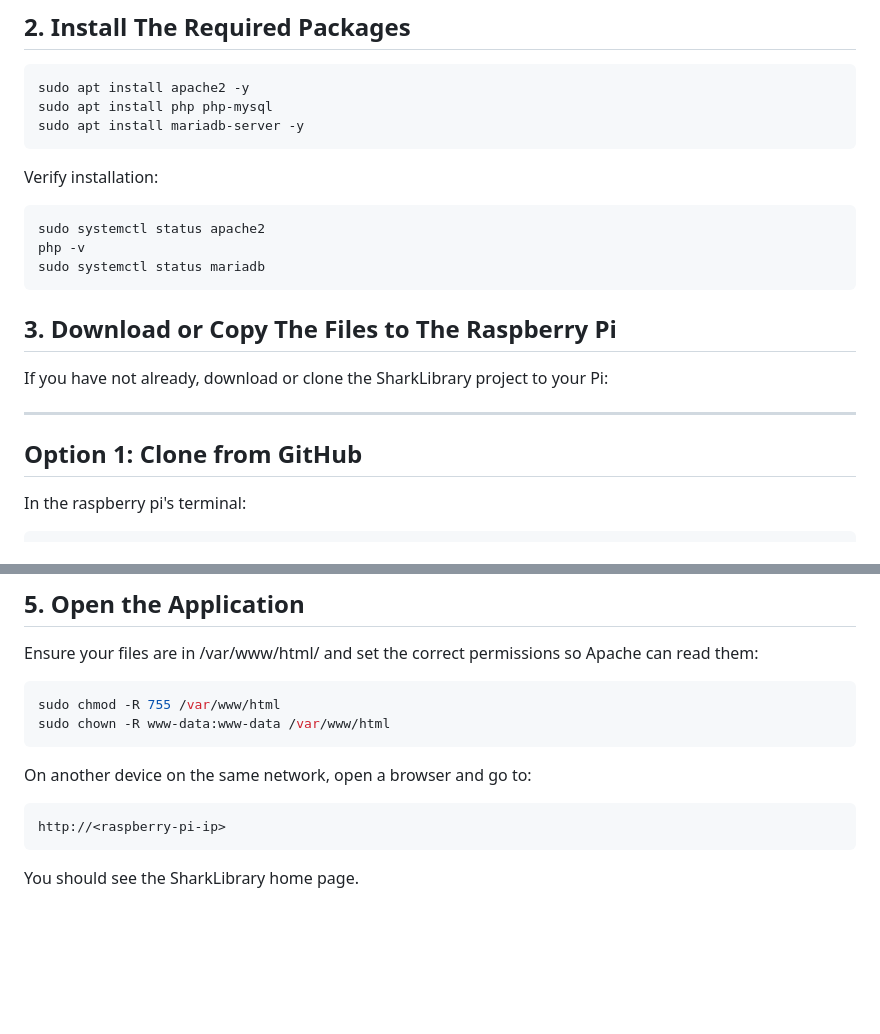
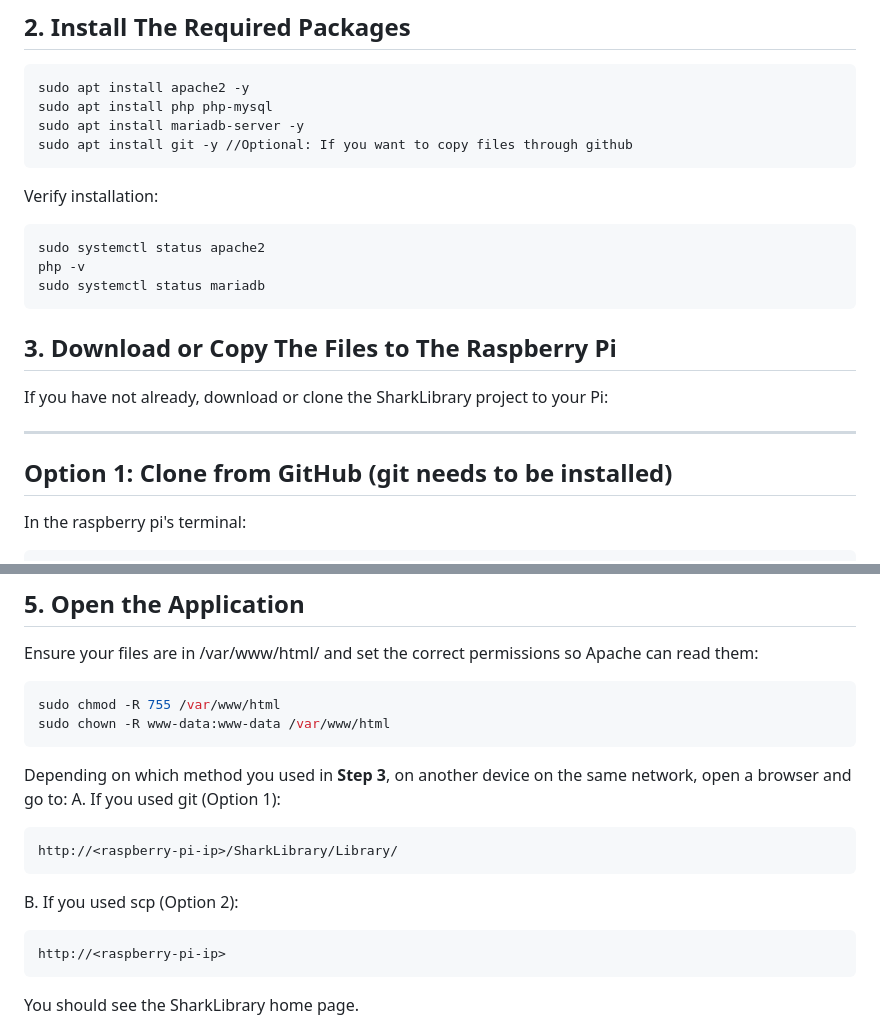
Before and after one commit to justmadethiscalculator/SharkLibrary, a Markdown page: doc/Installation.md, 2 parts joined by grey strips. Rendered like a GitHub page; blank space fills up the shorter version.

````diff
--- a/doc/Installation.md
+++ b/doc/Installation.md
@@ -24,6 +24,7 @@ sudo apt upgrade
 sudo apt install apache2 -y
 sudo apt install php php-mysql
 sudo apt install mariadb-server -y
+sudo apt install git -y //Optional: If you want to copy files through github
 ```
 
 Verify installation:
@@ -38,7 +39,7 @@ sudo systemctl status mariadb
 If you have not already, download or clone the SharkLibrary project to your Pi:
 
 -------------------------------------------------------------------------------------------------------------------------------
-## Option 1: Clone from GitHub
+## Option 1: Clone from GitHub (git needs to be installed)
 In the raspberry pi's terminal:
 ```sh
 cd /var/www/html
@@ -124,10 +125,16 @@ sudo chmod -R 755 /var/www/html
 sudo chown -R www-data:www-data /var/www/html
 ```
 
-On another device on the same network, open a browser and go to:
-```
-http://<raspberry-pi-ip>
-```
+Depending on which method you used in **Step 3**, on another device on the same network, open a browser and go to:
+  A. If you used git (Option 1):
+  ```
+  http://<raspberry-pi-ip>/SharkLibrary/Library/
+  ```
+
+  B. If you used scp (Option 2):
+  ```
+  http://<raspberry-pi-ip>
+  ```
 
 You should see the SharkLibrary home page.
 
````
